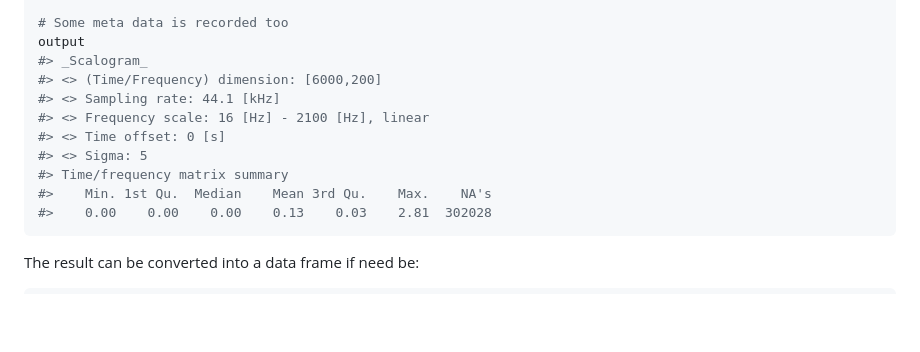
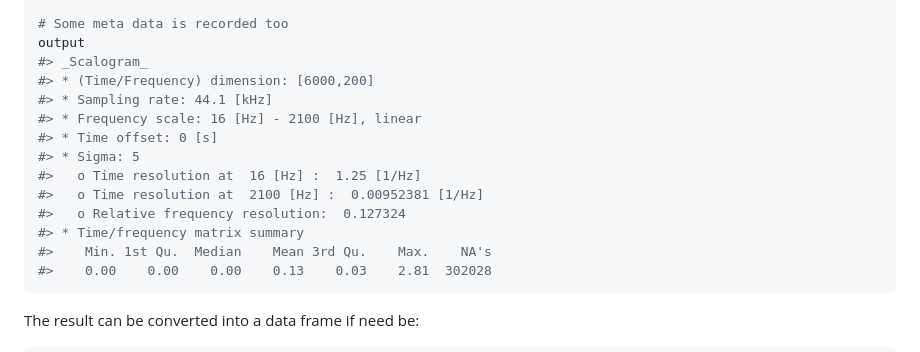
Before and after one commit to lschneiderbauer/fCWTr, a Markdown page: README.md, the part around the change. Rendered like a GitHub page; blank space fills up the shorter version.

````diff
--- a/README.md
+++ b/README.md
@@ -111,12 +111,15 @@ dim(output)
 # Some meta data is recorded too
 output
 #> _Scalogram_
-#> <> (Time/Frequency) dimension: [6000,200]
-#> <> Sampling rate: 44.1 [kHz]
-#> <> Frequency scale: 16 [Hz] - 2100 [Hz], linear
-#> <> Time offset: 0 [s]
-#> <> Sigma: 5
-#> Time/frequency matrix summary
+#> * (Time/Frequency) dimension: [6000,200]
+#> * Sampling rate: 44.1 [kHz]
+#> * Frequency scale: 16 [Hz] - 2100 [Hz], linear
+#> * Time offset: 0 [s]
+#> * Sigma: 5
+#>   o Time resolution at  16 [Hz] :  1.25 [1/Hz]
+#>   o Time resolution at  2100 [Hz] :  0.00952381 [1/Hz]
+#>   o Relative frequency resolution:  0.127324
+#> * Time/frequency matrix summary
 #>    Min. 1st Qu.  Median    Mean 3rd Qu.    Max.    NA's
 #>    0.00    0.00    0.00    0.13    0.03    2.81  302028
 ```
````
